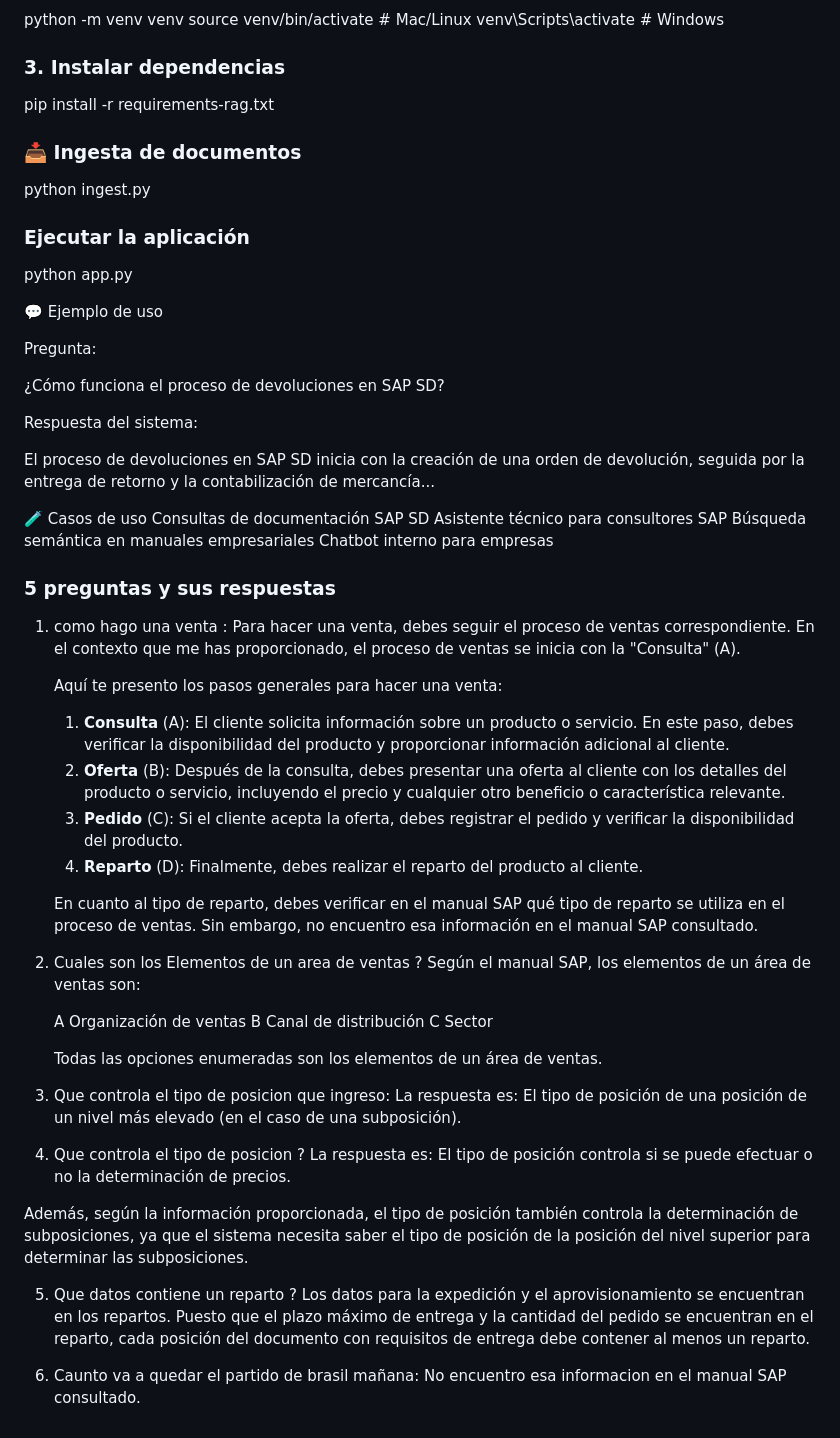
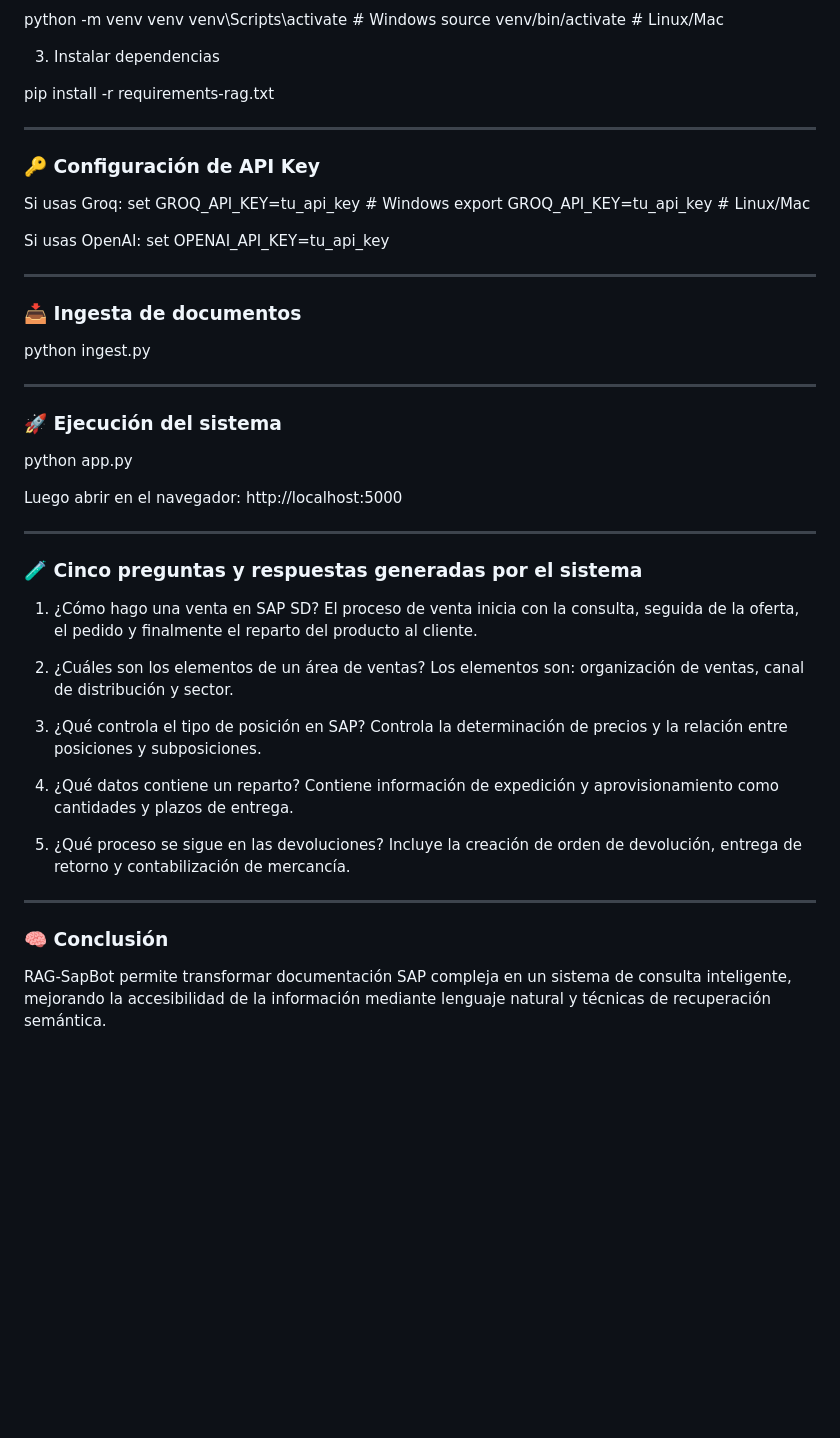
Before and after one commit to andreanovaosorio-lab/RAG-SapBot, a Markdown page: README.md, the part around one of its changes. GitHub-like rendering; blank space fills up the shorter version.

Commit message:
Refactor README for clarity and formatting
Updated README.md to improve formatting and clarify system description, target users, and installation instructions.

```diff
--- a/README.md
+++ b/README.md
@@ -99,57 +95,53 @@ RAG-SapBot/
 python -m venv venv
-source venv/bin/activate   # Mac/Linux
 venv\Scripts\activate      # Windows
+source venv/bin/activate   # Linux/Mac
 
-### 3. Instalar dependencias
+3. Instalar dependencias
+
 pip install -r requirements-rag.txt
 
+------------------------------------------------------------
+### 🔑 Configuración de API Key
+
+Si usas Groq:
+set GROQ_API_KEY=tu_api_key   # Windows
+export GROQ_API_KEY=tu_api_key  # Linux/Mac
+
+Si usas OpenAI:
+set OPENAI_API_KEY=tu_api_key
+
+------------------------------------------------------------
 ### 📥 Ingesta de documentos
+
 python ingest.py
 
-### Ejecutar la aplicación
+------------------------------------------------------------
+### 🚀 Ejecución del sistema
+
 python app.py
 
-💬 Ejemplo de uso
+Luego abrir en el navegador:
+http://localhost:5000
 
-Pregunta:
+------------------------------------------------------------
+### 🧪 Cinco preguntas y respuestas generadas por el sistema
 
-¿Cómo funciona el proceso de devoluciones en SAP SD?
+1. ¿Cómo hago una venta en SAP SD?
+El proceso de venta inicia con la consulta, seguida de la oferta, el pedido y finalmente el reparto del producto al cliente.
 
-Respuesta del sistema:
+2. ¿Cuáles son los elementos de un área de ventas?
+Los elementos son: organización de ventas, canal de distribución y sector.
 
-El proceso de devoluciones en SAP SD inicia con la creación de una orden de devolución, seguida por la entrega de retorno y la contabilización de mercancía...
+3. ¿Qué controla el tipo de posición en SAP?
+Controla la determinación de precios y la relación entre posiciones y subposiciones.
 
-🧪 Casos de uso
-Consultas de documentación SAP SD
-Asistente técnico para consultores SAP
-Búsqueda semántica en manuales empresariales
-Chatbot interno para empresas
+4. ¿Qué datos contiene un reparto?
+Contiene información de expedición y aprovisionamiento como cantidades y plazos de entrega.
 
-### 5 preguntas y sus respuestas
-1. como hago una venta : Para hacer una venta, debes seguir el proceso de ventas correspondiente. En el contexto que me has proporcionado, el proceso de ventas se inicia con la "Consulta" (A).
+5. ¿Qué proceso se sigue en las devoluciones?
+Incluye la creación de orden de devolución, entrega de retorno y contabilización de mercancía.
 
-    Aquí te presento los pasos generales para hacer una venta:
+------------------------------------------------------------
+### 🧠 Conclusión
 
-    1. **Consulta** (A): El cliente solicita información sobre un producto o servicio. En este paso, debes verificar la disponibilidad del producto y proporcionar información adicional al cliente.
-    2. **Oferta** (B): Después de la consulta, debes presentar una oferta al cliente con los detalles del producto o servicio, incluyendo el precio y cualquier otro beneficio o característica relevante.
-    3. **Pedido** (C): Si el cliente acepta la oferta, debes registrar el pedido y verificar la disponibilidad del producto.
-    4. **Reparto** (D): Finalmente, debes realizar el reparto del producto al cliente.
-
-    En cuanto al tipo de reparto, debes verificar en el manual SAP qué tipo de reparto se utiliza en el proceso de ventas. Sin embargo, no encuentro esa información en el manual SAP consultado.
-
-2. Cuales son los Elementos de un area de ventas ? Según el manual SAP, los elementos de un área de ventas son:
-
-    A Organización de ventas
-    B Canal de distribución
-    C Sector
-
-    Todas las opciones enumeradas son los elementos de un área de ventas.
-
-3. Que controla el tipo de posicion que ingreso: La respuesta es: El tipo de posición de una posición de un nivel más elevado (en el caso de una subposición).
-4. Que controla el tipo de posicion ? La respuesta es: El tipo de posición controla si se puede efectuar o no la determinación de precios.
-
-Además, según la información proporcionada, el tipo de posición también controla la determinación de subposiciones, ya que el sistema necesita saber el tipo de posición de la posición del nivel superior para determinar las subposiciones.
-
-5. Que datos contiene un reparto ? Los datos para la expedición y el aprovisionamiento se encuentran en los repartos. Puesto que el plazo máximo de entrega y la cantidad del pedido se encuentran en el reparto, cada posición del documento con requisitos de entrega debe contener al menos un reparto.
-
-6.  Caunto va a quedar el partido de brasil mañana: No encuentro esa informacion en el manual SAP consultado.
+RAG-SapBot permite transformar documentación SAP compleja en un sistema de consulta inteligente, mejorando la accesibilidad de la información mediante lenguaje natural y técnicas de recuperación semántica.
```
Also changed, not shown: other parts of README.md (+54 -58 lines).
